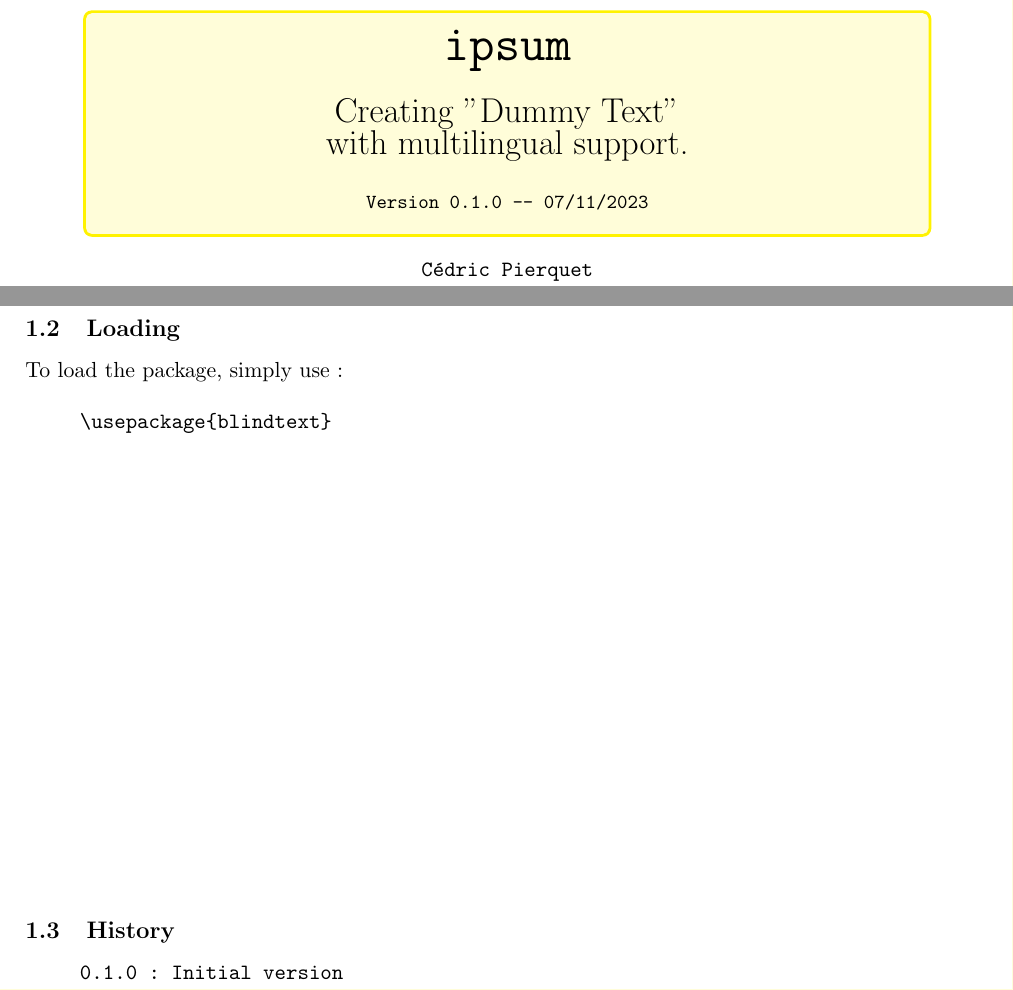
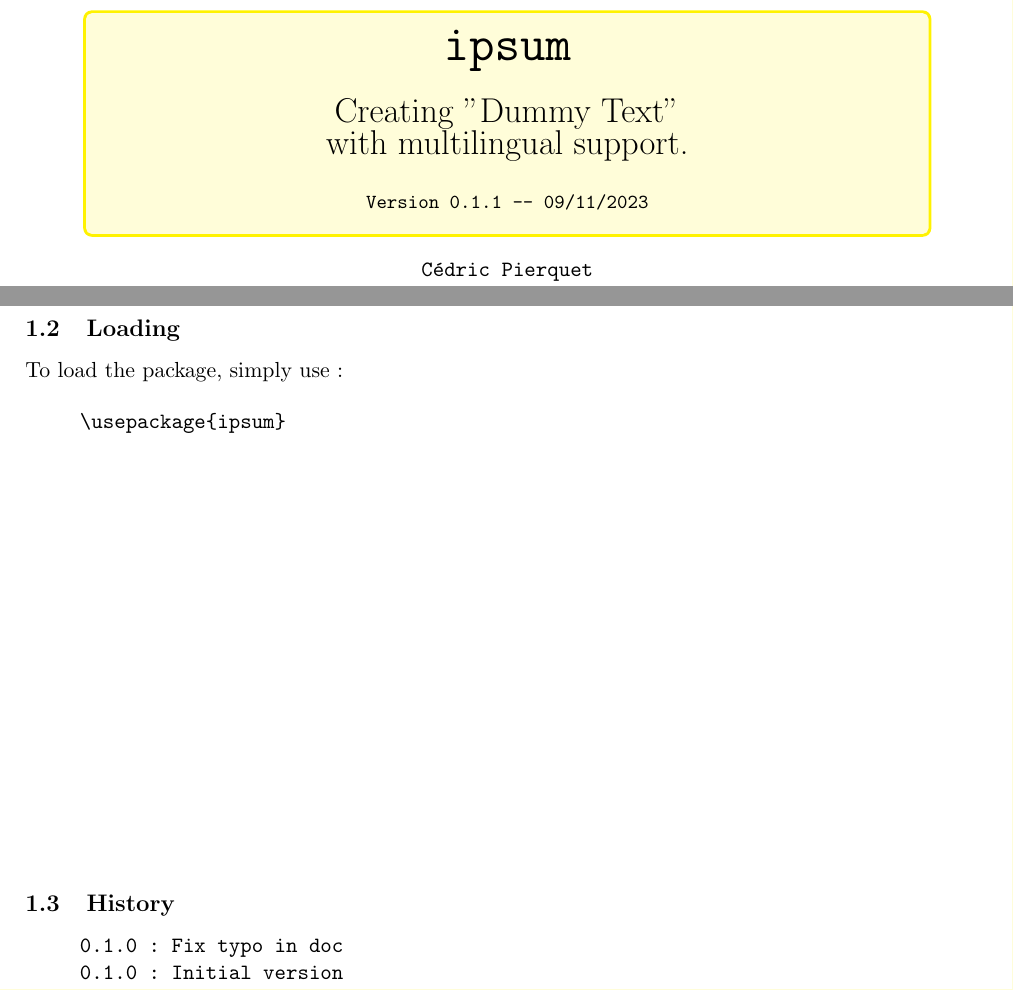
Before and after one commit to cpierquet/ipsum, a LaTeX document (doc/ipsum-doc.tex, which reads tex/ipsum.sty): two parts of pages 1 and 2 of 11, joined at a grey line, cut so that both start at the same text. Compiled offline with pdfLaTeX.

Commit message:
0.1.1 typo fix

```diff
--- a/doc/ipsum-doc.tex
+++ b/doc/ipsum-doc.tex
@@ -23,8 +23,8 @@
 \hypersetup{pdfborder=0 0 0}
 \usepackage[margin=2cm]{geometry}
 \setlength{\parindent}{0pt}
-\def\TPversion{0.1.0}
-\def\TPdate{07/11/2023}
+\def\TPversion{0.1.1}
+\def\TPdate{09/11/2023}
 \usepackage{tcolorbox}
 \tcbuselibrary{skins,hooks}
 \usepackage{soul}
@@ -140,7 +140,7 @@ To load the package, simply use :
 
 \begin{quote}
 \begin{verbatim}
-\usepackage{blindtext}
+\usepackage{ipsum}
 \end{verbatim}
 \end{quote}
 
@@ -150,6 +150,7 @@ To load the package, simply use :
 
 \begin{quote}
 \begin{verbatim}
+0.1.0 : Fix typo in doc
 0.1.0 : Initial version
 \end{verbatim}
 \end{quote}
--- a/tex/ipsum.sty
+++ b/tex/ipsum.sty
@@ -3,9 +3,10 @@
 % Source     : https://ipsum.one/
 
 \NeedsTeXFormat{LaTeX2e}
-\ProvidesPackage{ipsum}[2023/11/07 0.1.0 Multilanguage simply dummy texts]
+\ProvidesPackage{ipsum}[2023/11/09 0.1.1 Multilanguage simply dummy texts]
 
 %====HISTORIQUE
+% v 0.1.1	Fix typo in doc
 % v 0.1.0	Initial version
 
 %====PACKAGES
```
Also changed, not shown: doc/ipsum-doc.pdf, ipsum_screenshot.jpg (added).
